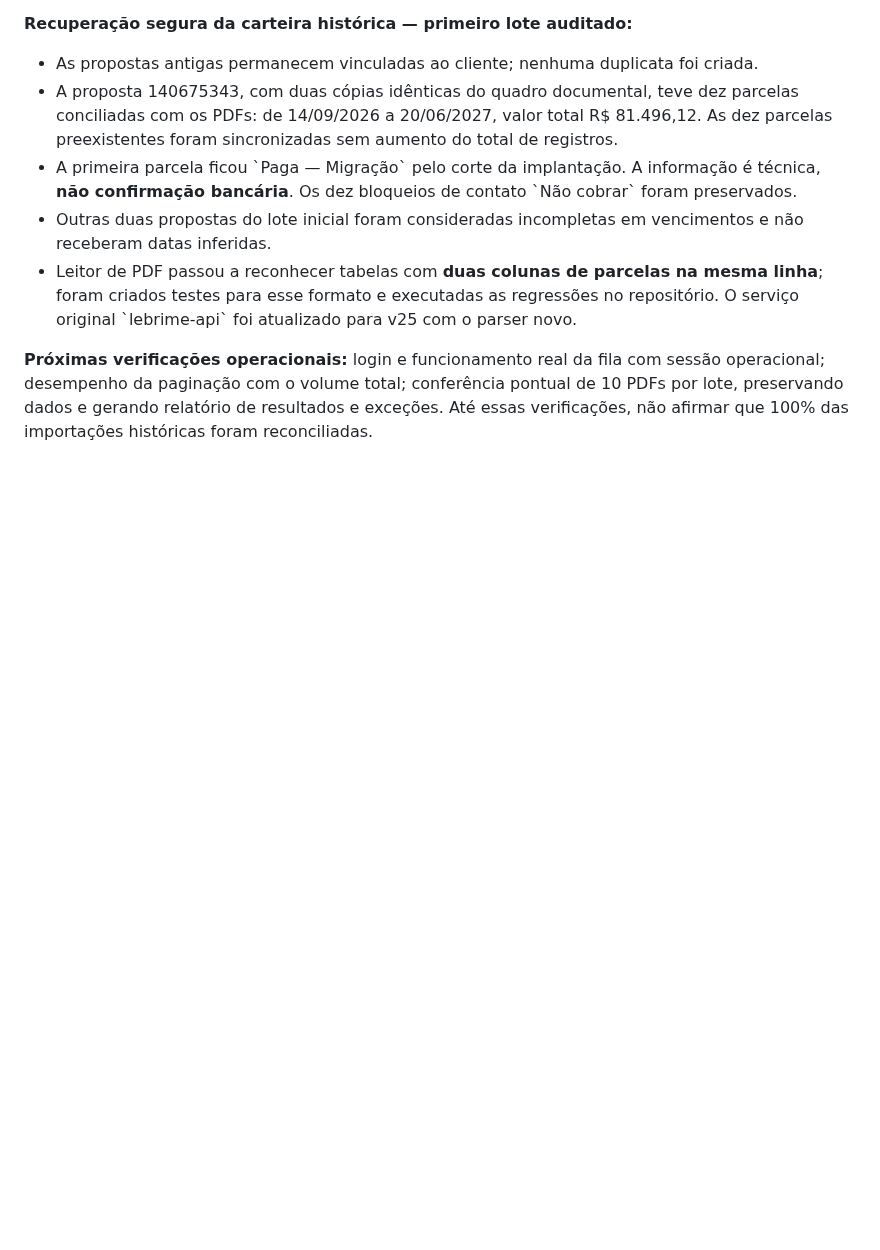
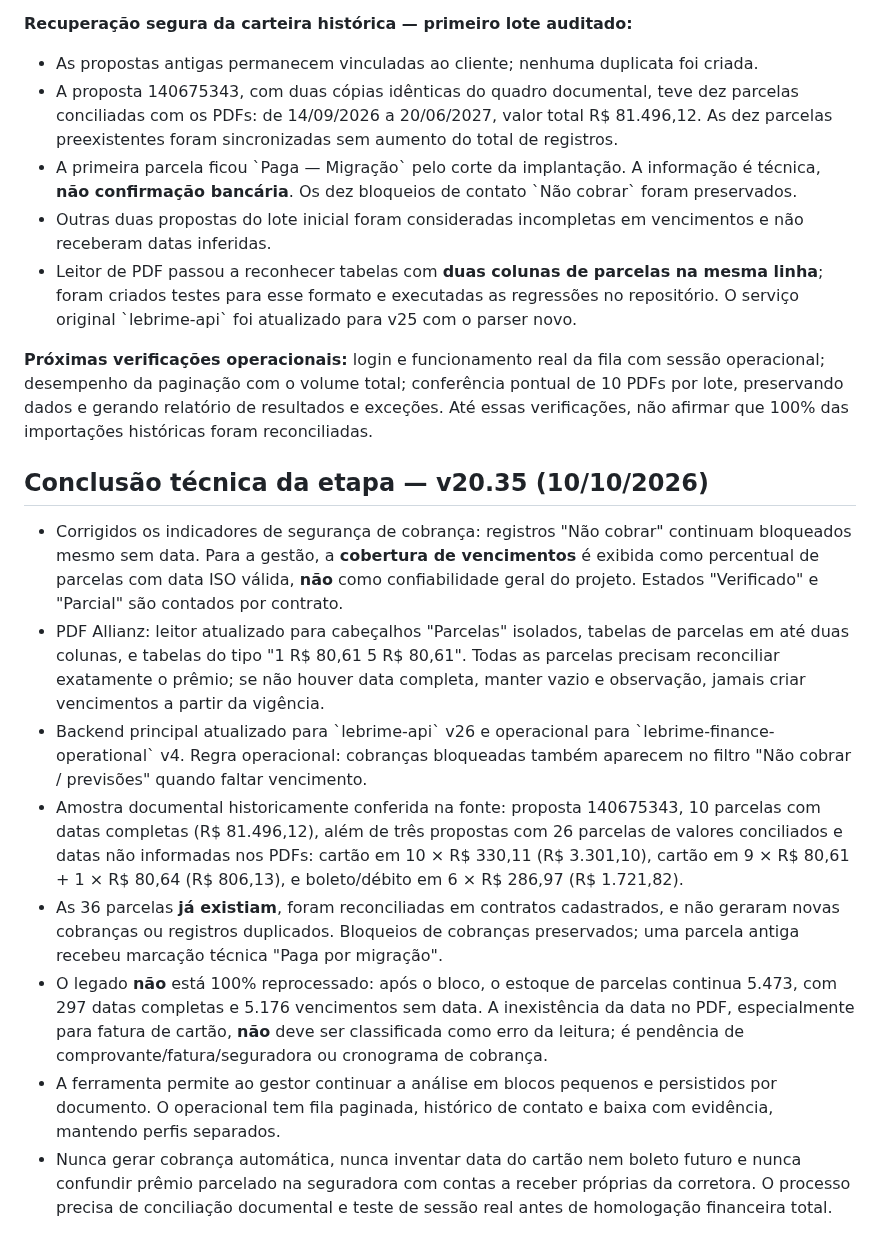
Before and after one commit to sinistrolebrime-glitch/lebrime-corretora, a Markdown page: docs/regras-negocio-cobrancas.md, the part around the change. GitHub-like rendering; blank space fills up the shorter version.

Commit message:
docs(financeiro): critérios de aceite, auditoria e pendências reais do legado

```diff
--- a/docs/regras-negocio-cobrancas.md
+++ b/docs/regras-negocio-cobrancas.md
@@ -99,3 +99,15 @@ Versão inicial: 2026-10-10. Estas regras são obrigatórias para novas importa
 - Leitor de PDF passou a reconhecer tabelas com **duas colunas de parcelas na mesma linha**; foram criados testes para esse formato e executadas as regressões no repositório. O serviço original \`lebrime-api\` foi atualizado para v25 com o parser novo.
 
 **Próximas verificações operacionais:** login e funcionamento real da fila com sessão operacional; desempenho da paginação com o volume total; conferência pontual de 10 PDFs por lote, preservando dados e gerando relatório de resultados e exceções. Até essas verificações, não afirmar que 100% das importações históricas foram reconciliadas.
+
+
+## Conclusão técnica da etapa — v20.35 (10/10/2026)
+
+- Corrigidos os indicadores de segurança de cobrança: registros "Não cobrar" continuam bloqueados mesmo sem data. Para a gestão, a **cobertura de vencimentos** é exibida como percentual de parcelas com data ISO válida, **não** como confiabilidade geral do projeto. Estados "Verificado" e "Parcial" são contados por contrato.
+- PDF Allianz: leitor atualizado para cabeçalhos "Parcelas" isolados, tabelas de parcelas em até duas colunas, e tabelas do tipo "1 R$ 80,61 5 R$ 80,61". Todas as parcelas precisam reconciliar exatamente o prêmio; se não houver data completa, manter vazio e observação, jamais criar vencimentos a partir da vigência.
+- Backend principal atualizado para \`lebrime-api\` v26 e operacional para \`lebrime-finance-operational\` v4. Regra operacional: cobranças bloqueadas também aparecem no filtro "Não cobrar / previsões" quando faltar vencimento.
+- Amostra documental historicamente conferida na fonte: proposta 140675343, 10 parcelas com datas completas (R$ 81.496,12), além de três propostas com 26 parcelas de valores conciliados e datas não informadas nos PDFs: cartão em 10 × R$ 330,11 (R$ 3.301,10), cartão em 9 × R$ 80,61 + 1 × R$ 80,64 (R$ 806,13), e boleto/débito em 6 × R$ 286,97 (R$ 1.721,82).
+- As 36 parcelas **já existiam**, foram reconciliadas em contratos cadastrados, e não geraram novas cobranças ou registros duplicados. Bloqueios de cobranças preservados; uma parcela antiga recebeu marcação técnica "Paga por migração".
+- O legado **não** está 100% reprocessado: após o bloco, o estoque de parcelas continua 5.473, com 297 datas completas e 5.176 vencimentos sem data. A inexistência da data no PDF, especialmente para fatura de cartão, **não** deve ser classificada como erro da leitura; é pendência de comprovante/fatura/seguradora ou cronograma de cobrança.
+- A ferramenta permite ao gestor continuar a análise em blocos pequenos e persistidos por documento. O operacional tem fila paginada, histórico de contato e baixa com evidência, mantendo perfis separados.
+- Nunca gerar cobrança automática, nunca inventar data do cartão nem boleto futuro e nunca confundir prêmio parcelado na seguradora com contas a receber próprias da corretora. O processo precisa de conciliação documental e teste de sessão real antes de homologação financeira total.
```
